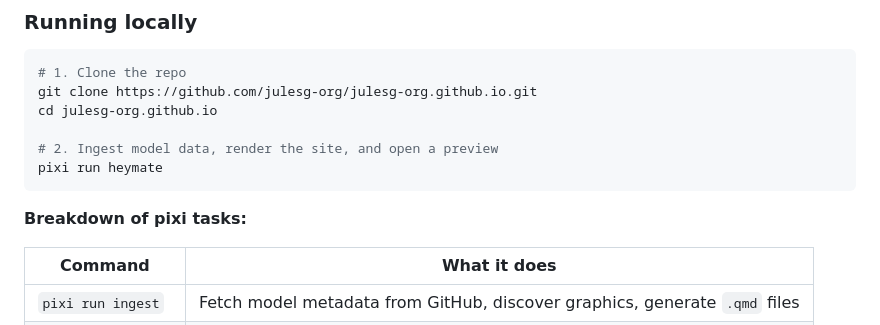
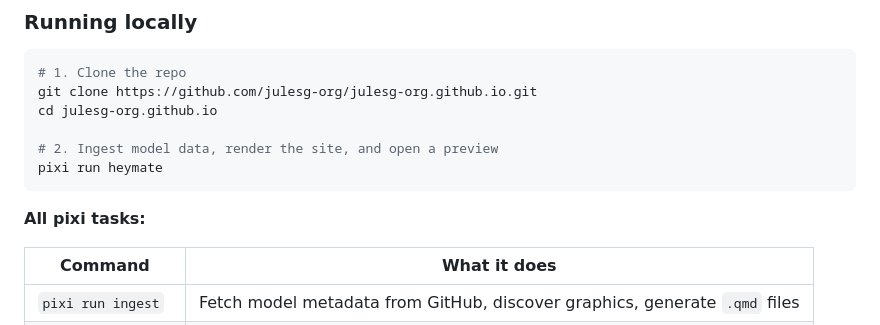
Before and after one commit to julesg-org/julesg-org.github.io, a Markdown page: README.md, the part around the change. GitHub-like rendering.

Commit message:
Update README to reflect all pixi tasks

````diff
--- a/README.md
+++ b/README.md
@@ -97,7 +97,7 @@ cd julesg-org.github.io
 pixi run heymate
 ```
 
-**Breakdown of pixi tasks:**
+**All pixi tasks:**
 
 | Command | What it does |
 |---------|-------------|
````
